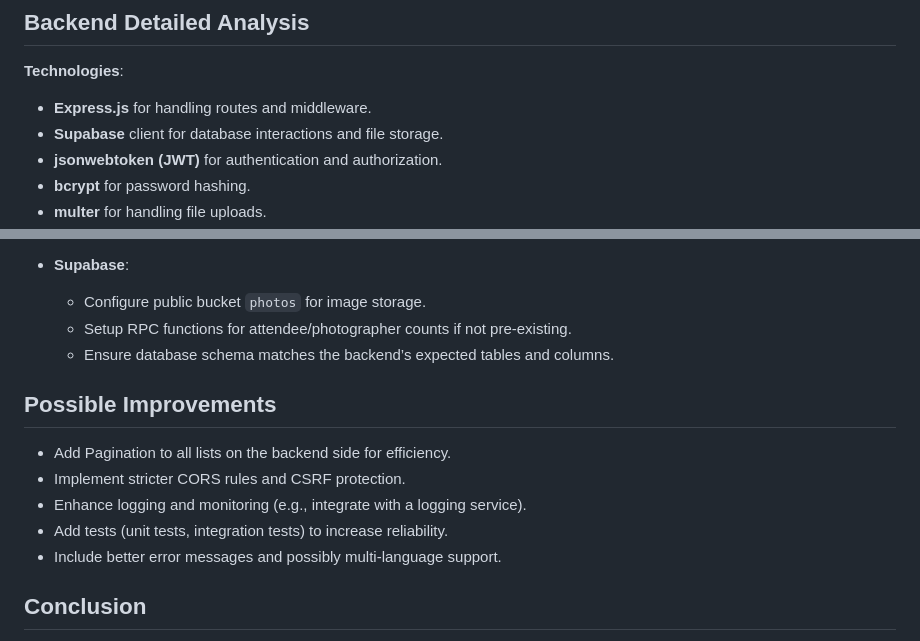
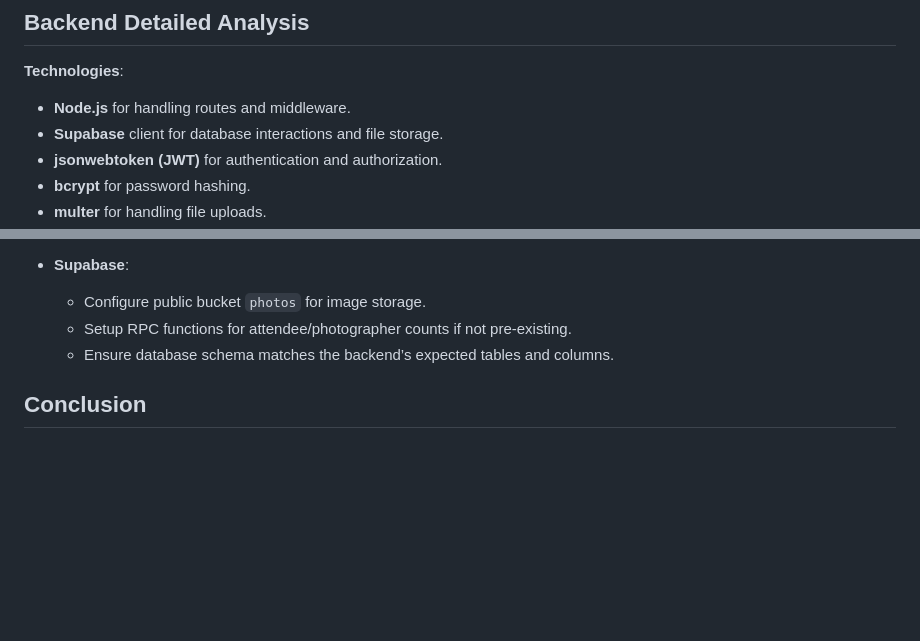
Before and after one commit to theSSX5/FaceRecognitionApp, a Markdown page: README.md, 2 parts joined by grey strips. Rendered like a GitHub page; blank space fills up the shorter version.

```diff
--- a/README.md
+++ b/README.md
@@ -53,7 +53,7 @@ This repository contains a full-stack solution integrating a Node.js backend wit
 ## Backend Detailed Analysis
 
 **Technologies**:
-- **Express.js** for handling routes and middleware.
+- **Node.js** for handling routes and middleware.
 - **Supabase** client for database interactions and file storage.
 - **jsonwebtoken (JWT)** for authentication and authorization.
 - **bcrypt** for password hashing.
@@ -175,14 +175,6 @@ This repository contains a full-stack solution integrating a Node.js backend wit
   - Setup RPC functions for attendee/photographer counts if not pre-existing.
   - Ensure database schema matches the backend’s expected tables and columns.
 
-## Possible Improvements
-
-- Add Pagination to all lists on the backend side for efficiency.
-- Implement stricter CORS rules and CSRF protection.
-- Enhance logging and monitoring (e.g., integrate with a logging service).
-- Add tests (unit tests, integration tests) to increase reliability.
-- Include better error messages and possibly multi-language support.
-
 ## Conclusion
 
 This Face Recognition Event Management Application demonstrates a modern, scalable approach to event management and personalization. By integrating a robust authentication system, well-structured APIs, a reliable and efficient face recognition microservice, and a responsive Flutter frontend, it provides a seamless experience for all user roles. Administrators can easily manage events; photographers can effortlessly upload and distribute event photos; and attendees can check in with minimal friction, benefiting from advanced facial recognition technology.
```
